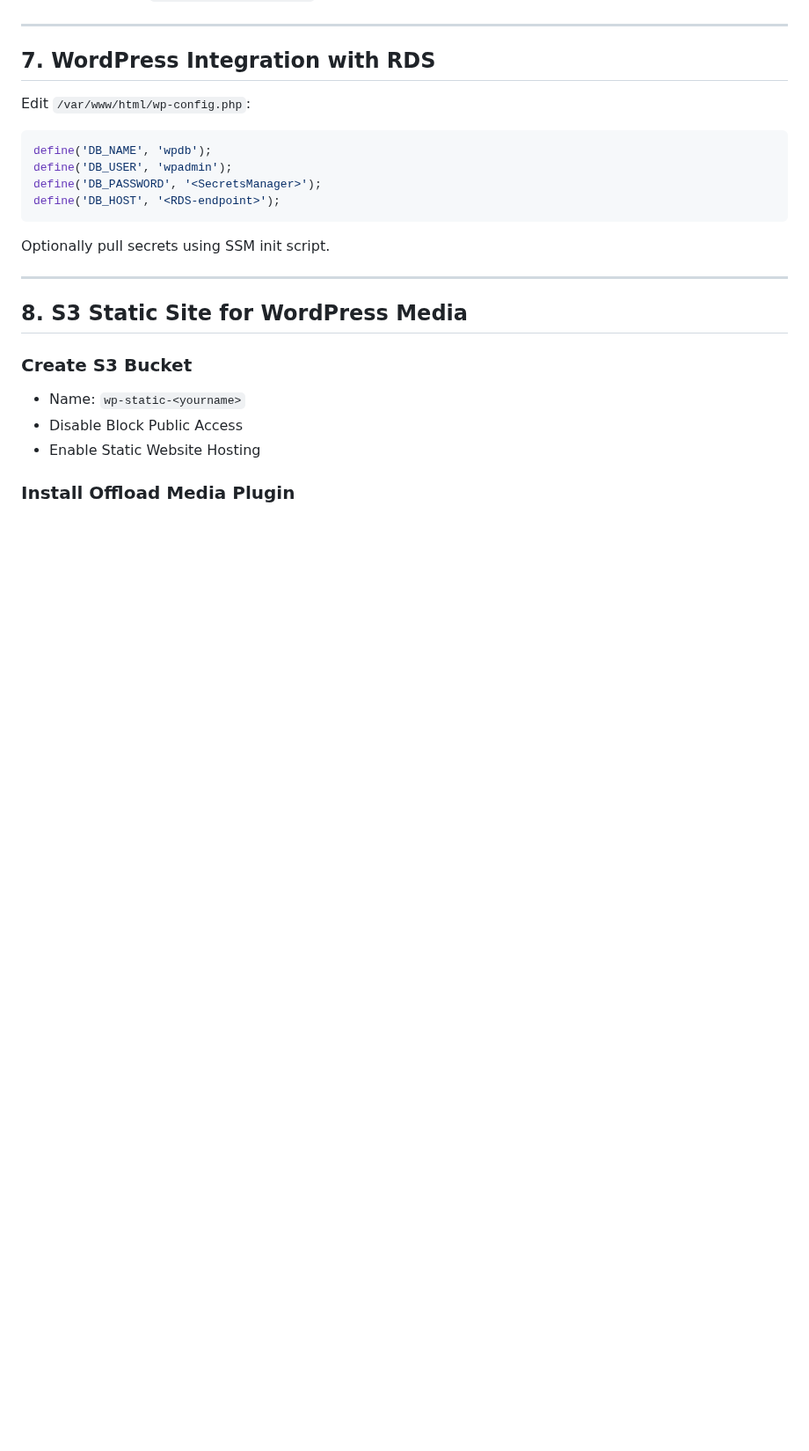
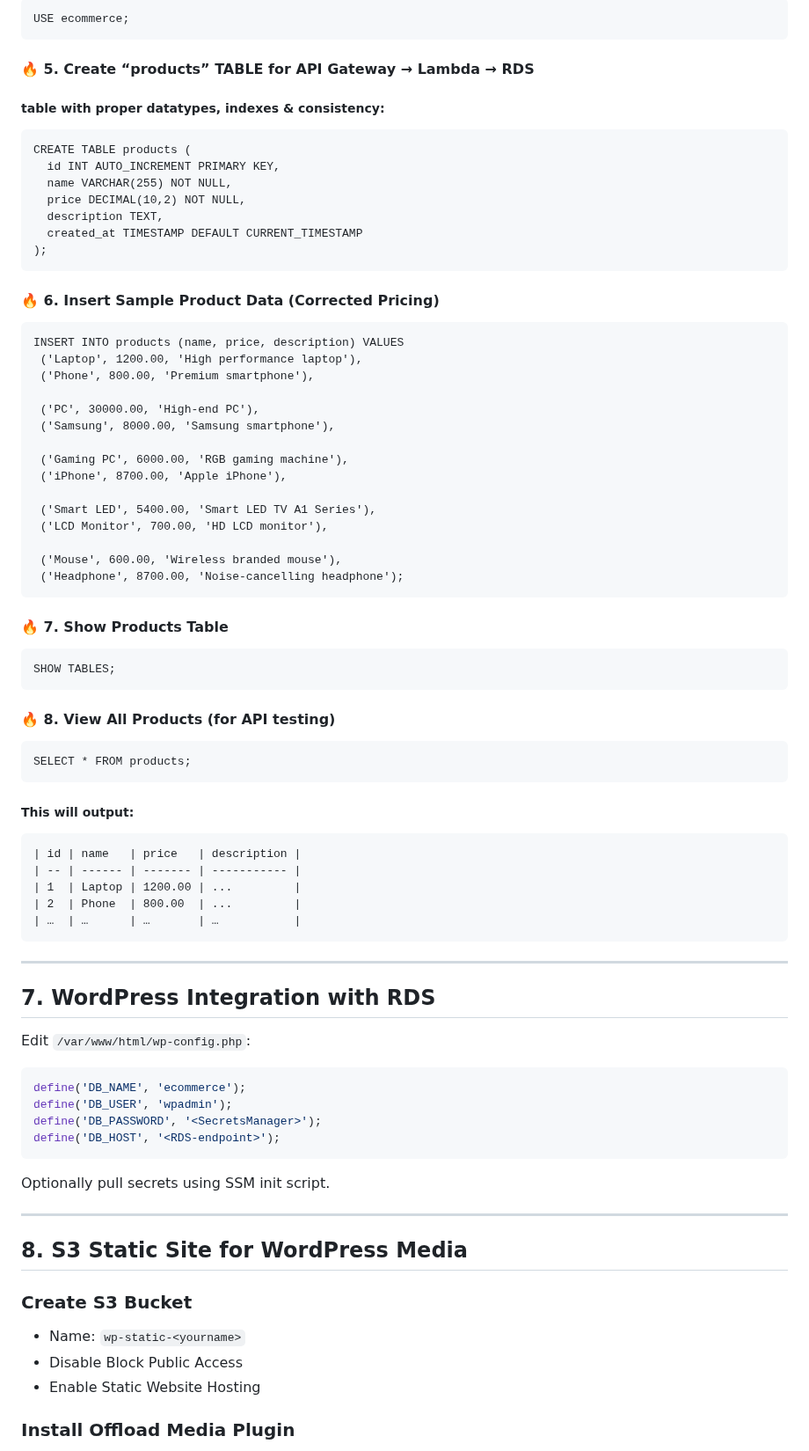
Before and after one commit to awsrmmustansarjavaid/aws-research-study, a Markdown page: AWS-Labs-AWS-Labs-Guide/AWS Enterprise wordpress E-Commerce Lab Guide/AWS Enterprise wordpress E-Commerce Lab Guide.md, the part around one of its changes. Shown at 88% size. Drawn GitHub-style; blank space fills up the shorter version.

````diff
--- a/AWS-Labs-AWS-Labs-Guide/AWS Enterprise wordpress E-Commerce Lab Guide/AWS Enterprise wordpress E-Commerce Lab Guide.md
+++ b/AWS-Labs-AWS-Labs-Guide/AWS Enterprise wordpress E-Commerce Lab Guide/AWS Enterprise wordpress E-Commerce Lab Guide.md
@@ -340,3 +401,69 @@ or
+```
+USE ecommerce;
+```
+
+#### 🔥 5. Create “products” TABLE for API Gateway → Lambda → RDS
+
+##### table with proper datatypes, indexes & consistency:
+
+```
+CREATE TABLE products (
+  id INT AUTO_INCREMENT PRIMARY KEY,
+  name VARCHAR(255) NOT NULL,
+  price DECIMAL(10,2) NOT NULL,
+  description TEXT,
+  created_at TIMESTAMP DEFAULT CURRENT_TIMESTAMP
+);
+```
+
+#### 🔥 6. Insert Sample Product Data (Corrected Pricing)
+
+```
+INSERT INTO products (name, price, description) VALUES
+ ('Laptop', 1200.00, 'High performance laptop'),
+ ('Phone', 800.00, 'Premium smartphone'),
+
+ ('PC', 30000.00, 'High-end PC'),
+ ('Samsung', 8000.00, 'Samsung smartphone'),
+
+ ('Gaming PC', 6000.00, 'RGB gaming machine'),
+ ('iPhone', 8700.00, 'Apple iPhone'),
+
+ ('Smart LED', 5400.00, 'Smart LED TV A1 Series'),
+ ('LCD Monitor', 700.00, 'HD LCD monitor'),
+
+ ('Mouse', 600.00, 'Wireless branded mouse'),
+ ('Headphone', 8700.00, 'Noise-cancelling headphone');
+```
+
+#### 🔥 7. Show Products Table
+
+```
+SHOW TABLES;
+```
+
+#### 🔥 8. View All Products (for API testing)
+
+```
+SELECT * FROM products;
+```
+
+##### This will output:
+
+```
+| id | name   | price   | description |
+| -- | ------ | ------- | ----------- |
+| 1  | Laptop | 1200.00 | ...         |
+| 2  | Phone  | 800.00  | ...         |
+| …  | …      | …       | …           |
+```
+
+
+
+
+
+
+
 
 ---
 
@@ -345,7 +472,7 @@ or
 Edit `/var/www/html/wp-config.php`:
 
 ```php
-define('DB_NAME', 'wpdb');
+define('DB_NAME', 'ecommerce');
 define('DB_USER', 'wpadmin');
 define('DB_PASSWORD', '<SecretsManager>');
 define('DB_HOST', '<RDS-endpoint>');
````
Also changed, not shown: other parts of AWS-Labs-AWS-Labs-Guide/AWS Enterprise wordpress E-Commerce Lab Guide/AWS Enterprise wordpress E-Commerce Lab Guide.md (+64 -3 lines).
